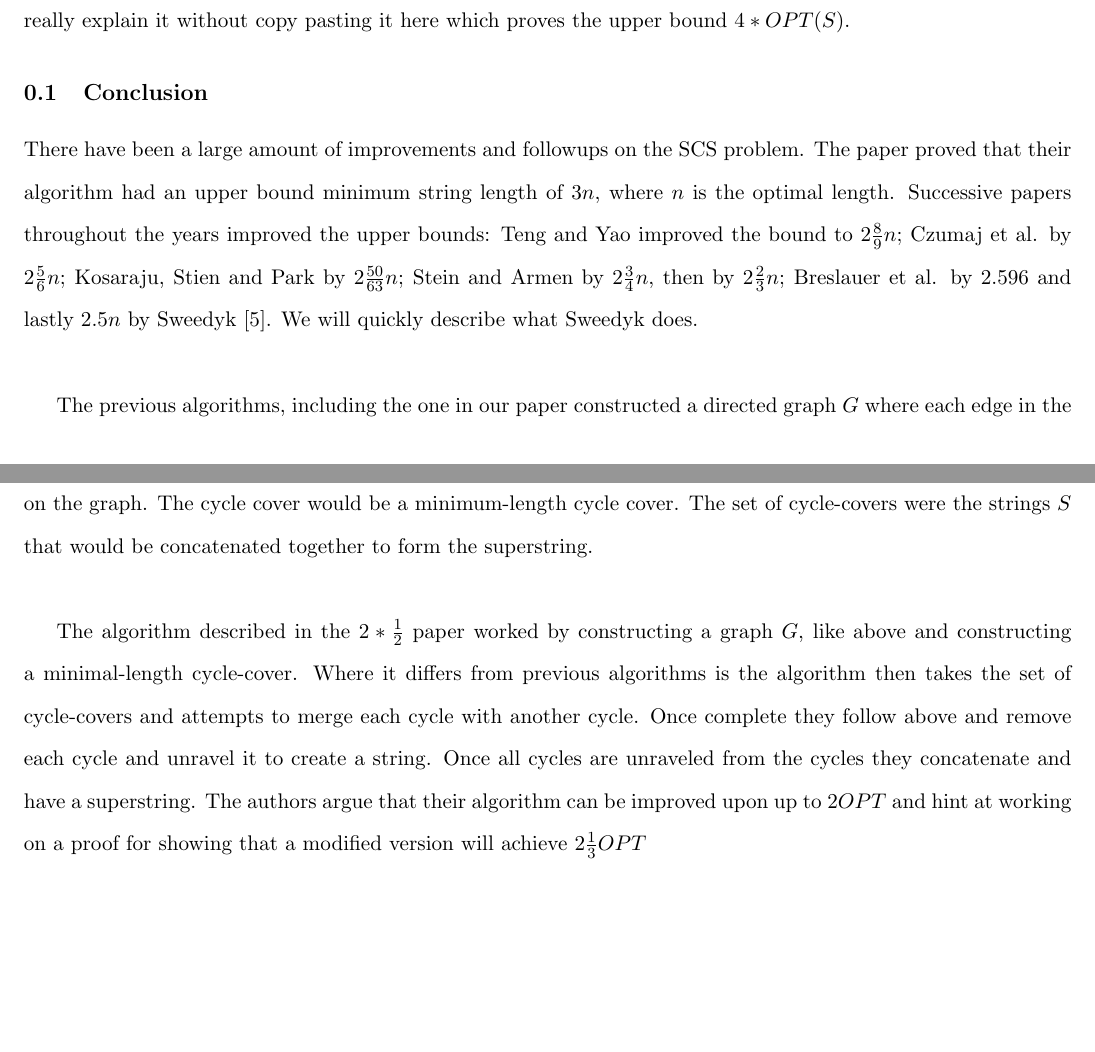
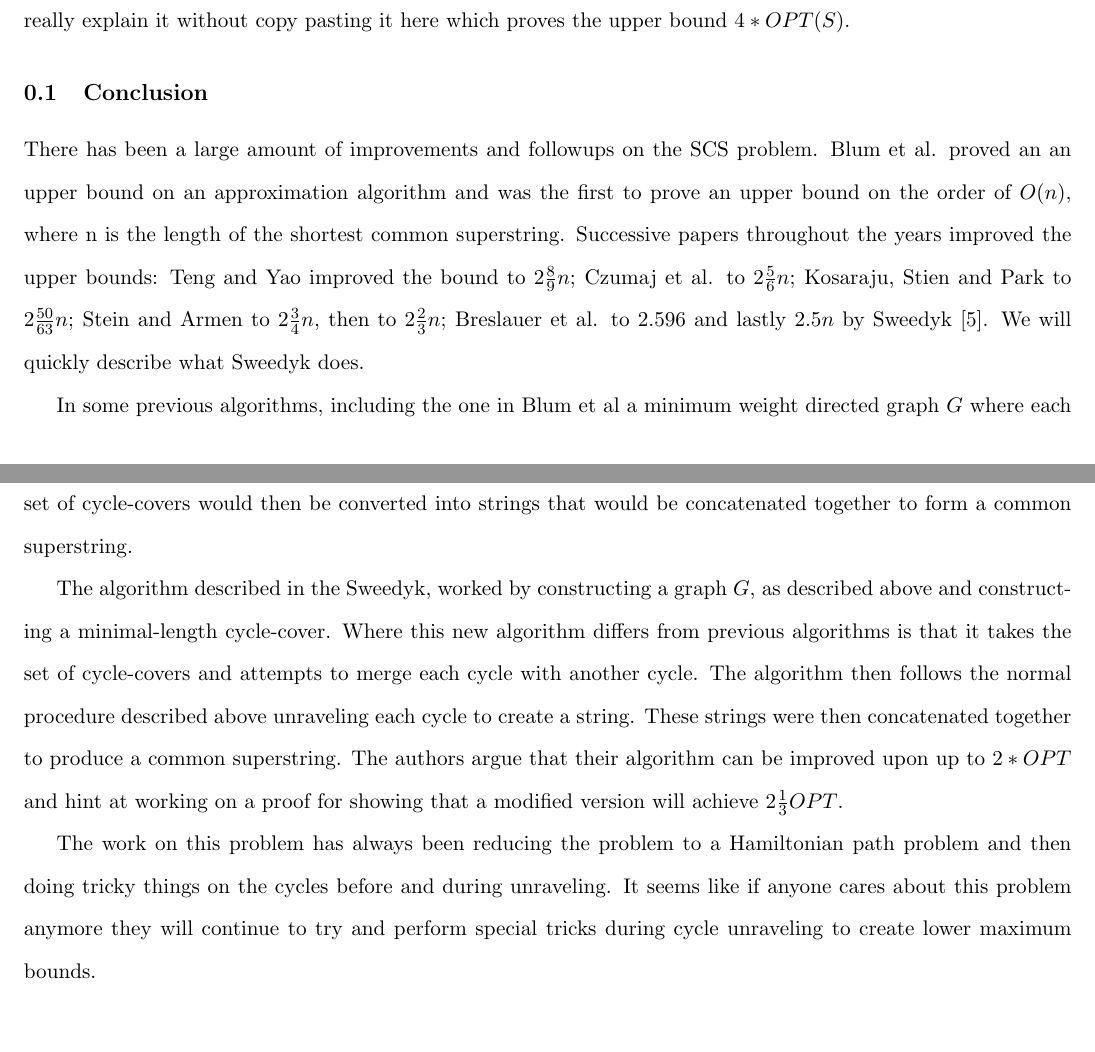
Before and after one commit to spall/advalg, a LaTeX document (final_report.tex): two parts of pages 9 and 10 of 11, joined at a grey line, cut so that both start at the same text. Compiled offline with pdfLaTeX.

Commit message:
done
Signed-off-by: Scott Bauer <sbauer@eng.utah.edu>

```diff
--- a/final_report.tex
+++ b/final_report.tex
@@ -157,11 +157,14 @@ Given a set $S_m$ where $S_m$ consits of the greedy edges together with the back
 
 
 \subsection{Conclusion}
-There have been a large amount of improvements and followups on the SCS problem. The paper proved that their algorithm had an upper bound minimum string length of $3n$, where $n$ is the optimal length. Successive papers throughout the years improved the upper bounds: Teng and Yao improved the bound to $2 \frac{8}{9} n$; Czumaj et al. by $2 \frac{5}{6} n$; Kosaraju, Stien and Park by $2 \frac{50}{63} n$; Stein and Armen by $2 \frac{3}{4} n$, then by $2 \frac{2}{3} n$; Breslauer et al. by 2.596 and lastly $2.5 n$ by Sweedyk \cite{sweedyk2000boldmath}. We will quickly describe what Sweedyk does.\\
+There has been a large amount of improvements and followups on the SCS problem. Blum et al. proved an an upper bound on an approximation algorithm and was the first to prove an upper bound on the order of $O(n)$, where n is the length of the shortest common superstring. Successive papers throughout the years improved the upper bounds: Teng and Yao improved the bound to $2 \frac{8}{9} n$; Czumaj et al. to $2 \frac{5}{6} n$; Kosaraju, Stien and Park to $2 \frac{50}{63} n$; Stein and Armen to $2 \frac{3}{4} n$, then to $2 \frac{2}{3} n$; Breslauer et al. to 2.596 and lastly $2.5 n$ by Sweedyk \cite{sweedyk2000boldmath}. We will quickly describe what Sweedyk does.
 
-The previous algorithms, including the one in our paper constructed a directed graph $G$ where each edge in the graph has a positive weight. The weight denotes the length. The algorithms would then construct a cycle cover on the graph. The cycle cover would be a minimum-length cycle cover. The set of cycle-covers were the strings $S$ that would be concatenated together to form the superstring.\\
+In some previous algorithms, including the one in Blum et al a minimum weight directed graph $G$ where each edge in the graph has a positive weight was constructed. And a cycle cover on the graph would be constructed. The set of cycle-covers would then be converted into strings that would be concatenated together to form a common superstring.
 
-The algorithm described in the $2*\frac{1}{2}$ paper worked by constructing a graph $G$, like above and constructing a minimal-length cycle-cover. Where it differs from previous algorithms is the algorithm then takes the set of cycle-covers and attempts to merge each cycle with another cycle. Once complete they follow above and remove each cycle and unravel it to create a string. Once all cycles are unraveled from the cycles they concatenate and have a superstring. The authors argue that their algorithm can be improved upon up to $2OPT$ and hint at working on a proof for showing that a modified version will achieve $2\frac{1}{3} OPT$\\
+The algorithm described in the Sweedyk, worked by constructing a graph $G$, as described above and constructing a minimal-length cycle-cover. Where this new algorithm differs from previous algorithms is that it takes the set of cycle-covers and attempts to merge each cycle with another cycle.
+The algorithm then follows the normal procedure described above unraveling each cycle to create a string. These strings were then concatenated together to produce a common superstring. The authors argue that their algorithm can be improved upon up to $2 * OPT$ and hint at working on a proof for showing that a modified version will achieve $2\frac{1}{3} OPT$.
+
+The work on this problem has always been reducing the problem to a Hamiltonian path problem and then doing tricky things on the cycles before and during unraveling. It seems like if anyone cares about this problem anymore they will continue to try and perform special tricks during cycle unraveling to create lower maximum bounds.
 
 \newpage
 
```
